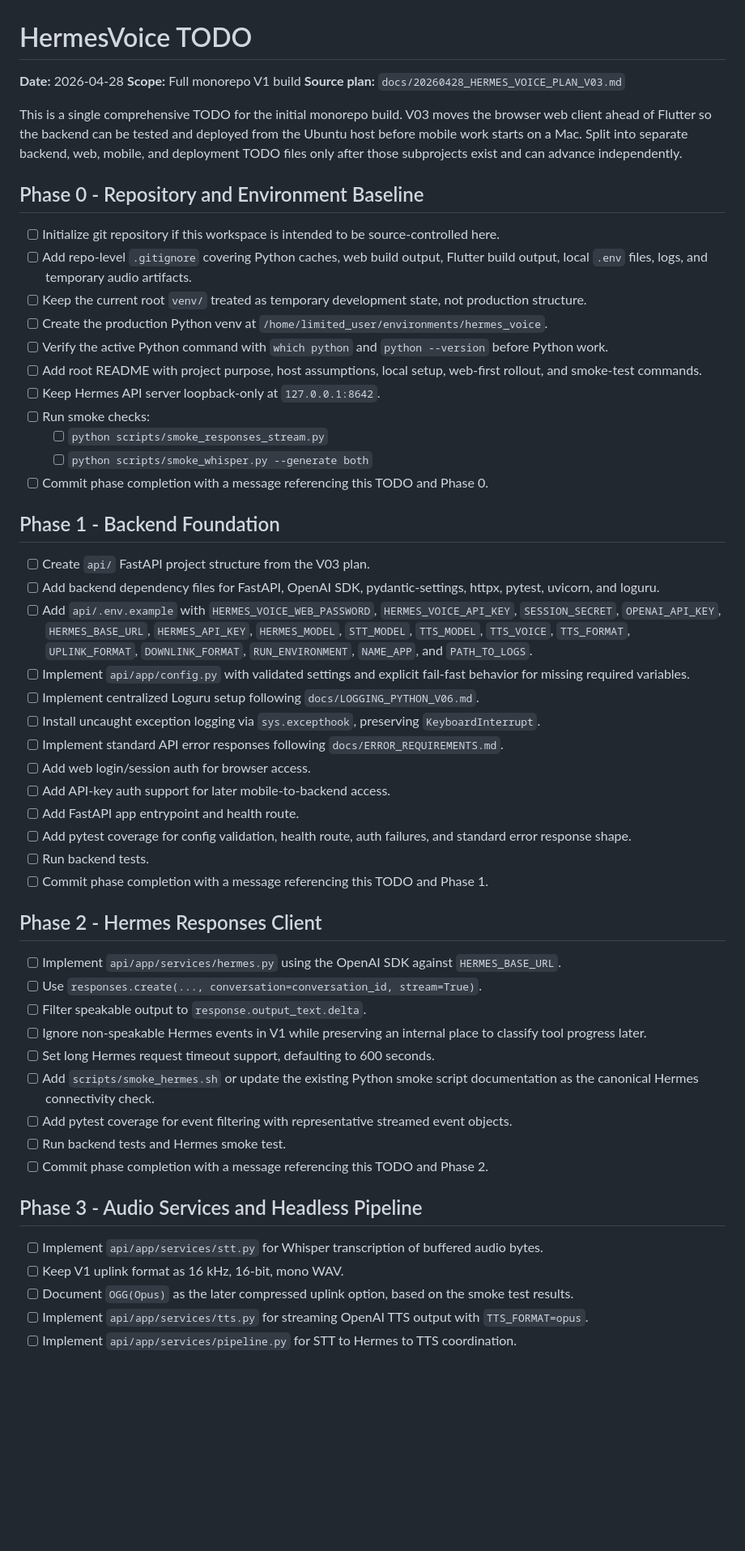
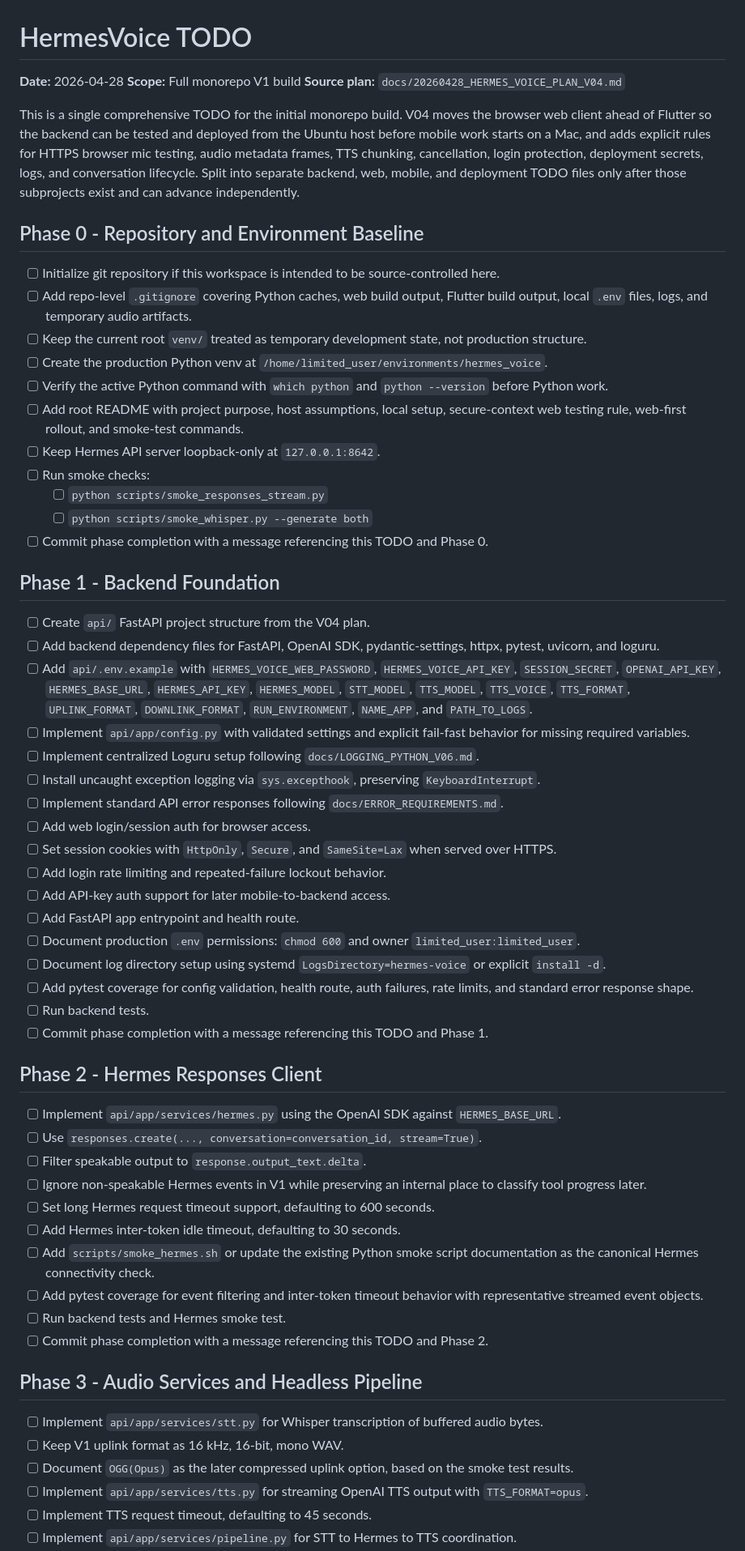
Before and after one commit to costa-rica/HermesVoice, a Markdown page: docs/requirements/20260428_TODO_HERMES_VOICE.md, the part around one of its changes. Shown at 81% size. Rendered like a GitHub page; blank space fills up the shorter version.

```diff
--- a/docs/requirements/20260428_TODO_HERMES_VOICE.md
+++ b/docs/requirements/20260428_TODO_HERMES_VOICE.md
@@ -2,13 +2,15 @@
 
 **Date:** 2026-04-28
 **Scope:** Full monorepo V1 build
-**Source plan:** `docs/20260428_HERMES_VOICE_PLAN_V03.md`
+**Source plan:** `docs/20260428_HERMES_VOICE_PLAN_V04.md`
 
-This is a single comprehensive TODO for the initial monorepo build. V03 moves
+This is a single comprehensive TODO for the initial monorepo build. V04 moves
 the browser web client ahead of Flutter so the backend can be tested and
-deployed from the Ubuntu host before mobile work starts on a Mac. Split into
-separate backend, web, mobile, and deployment TODO files only after those
-subprojects exist and can advance independently.
+deployed from the Ubuntu host before mobile work starts on a Mac, and adds
+explicit rules for HTTPS browser mic testing, audio metadata frames, TTS
+chunking, cancellation, login protection, deployment secrets, logs, and
+conversation lifecycle. Split into separate backend, web, mobile, and deployment
+TODO files only after those subprojects exist and can advance independently.
 
 ## Phase 0 - Repository and Environment Baseline
 
@@ -17,7 +19,7 @@ subprojects exist and can advance independently.
 - [ ] Keep the current root `venv/` treated as temporary development state, not production structure.
 - [ ] Create the production Python venv at `/home/limited_user/environments/hermes_voice`.
 - [ ] Verify the active Python command with `which python` and `python --version` before Python work.
-- [ ] Add root README with project purpose, host assumptions, local setup, web-first rollout, and smoke-test commands.
+- [ ] Add root README with project purpose, host assumptions, local setup, secure-context web testing rule, web-first rollout, and smoke-test commands.
 - [ ] Keep Hermes API server loopback-only at `127.0.0.1:8642`.
 - [ ] Run smoke checks:
   - [ ] `python scripts/smoke_responses_stream.py`
@@ -26,7 +28,7 @@ subprojects exist and can advance independently.
 
 ## Phase 1 - Backend Foundation
 
-- [ ] Create `api/` FastAPI project structure from the V03 plan.
+- [ ] Create `api/` FastAPI project structure from the V04 plan.
 - [ ] Add backend dependency files for FastAPI, OpenAI SDK, pydantic-settings, httpx, pytest, uvicorn, and loguru.
 - [ ] Add `api/.env.example` with `HERMES_VOICE_WEB_PASSWORD`, `HERMES_VOICE_API_KEY`, `SESSION_SECRET`, `OPENAI_API_KEY`, `HERMES_BASE_URL`, `HERMES_API_KEY`, `HERMES_MODEL`, `STT_MODEL`, `TTS_MODEL`, `TTS_VOICE`, `TTS_FORMAT`, `UPLINK_FORMAT`, `DOWNLINK_FORMAT`, `RUN_ENVIRONMENT`, `NAME_APP`, and `PATH_TO_LOGS`.
 - [ ] Implement `api/app/config.py` with validated settings and explicit fail-fast behavior for missing required variables.
@@ -34,9 +36,13 @@ subprojects exist and can advance independently.
 - [ ] Install uncaught exception logging via `sys.excepthook`, preserving `KeyboardInterrupt`.
 - [ ] Implement standard API error responses following `docs/ERROR_REQUIREMENTS.md`.
 - [ ] Add web login/session auth for browser access.
+- [ ] Set session cookies with `HttpOnly`, `Secure`, and `SameSite=Lax` when served over HTTPS.
+- [ ] Add login rate limiting and repeated-failure lockout behavior.
 - [ ] Add API-key auth support for later mobile-to-backend access.
 - [ ] Add FastAPI app entrypoint and health route.
-- [ ] Add pytest coverage for config validation, health route, auth failures, and standard error response shape.
+- [ ] Document production `.env` permissions: `chmod 600` and owner `limited_user:limited_user`.
+- [ ] Document log directory setup using systemd `LogsDirectory=hermes-voice` or explicit `install -d`.
+- [ ] Add pytest coverage for config validation, health route, auth failures, rate limits, and standard error response shape.
 - [ ] Run backend tests.
 - [ ] Commit phase completion with a message referencing this TODO and Phase 1.
 
@@ -47,8 +53,9 @@ subprojects exist and can advance independently.
 - [ ] Filter speakable output to `response.output_text.delta`.
 - [ ] Ignore non-speakable Hermes events in V1 while preserving an internal place to classify tool progress later.
 - [ ] Set long Hermes request timeout support, defaulting to 600 seconds.
+- [ ] Add Hermes inter-token idle timeout, defaulting to 30 seconds.
 - [ ] Add `scripts/smoke_hermes.sh` or update the existing Python smoke script documentation as the canonical Hermes connectivity check.
-- [ ] Add pytest coverage for event filtering with representative streamed event objects.
+- [ ] Add pytest coverage for event filtering and inter-token timeout behavior with representative streamed event objects.
 - [ ] Run backend tests and Hermes smoke test.
 - [ ] Commit phase completion with a message referencing this TODO and Phase 2.
 
@@ -58,4 +65,5 @@ subprojects exist and can advance independently.
 - [ ] Keep V1 uplink format as 16 kHz, 16-bit, mono WAV.
 - [ ] Document `OGG(Opus)` as the later compressed uplink option, based on the smoke test results.
 - [ ] Implement `api/app/services/tts.py` for streaming OpenAI TTS output with `TTS_FORMAT=opus`.
+- [ ] Implement TTS request timeout, defaulting to 45 seconds.
 - [ ] Implement `api/app/services/pipeline.py` for STT to Hermes to TTS coordination.
```
Also changed, not shown: other parts of docs/requirements/20260428_TODO_HERMES_VOICE.md (+27 -7 lines), docs/20260428_HERMES_VOICE_PLAN_V04.md (added, +599 -0 lines).
